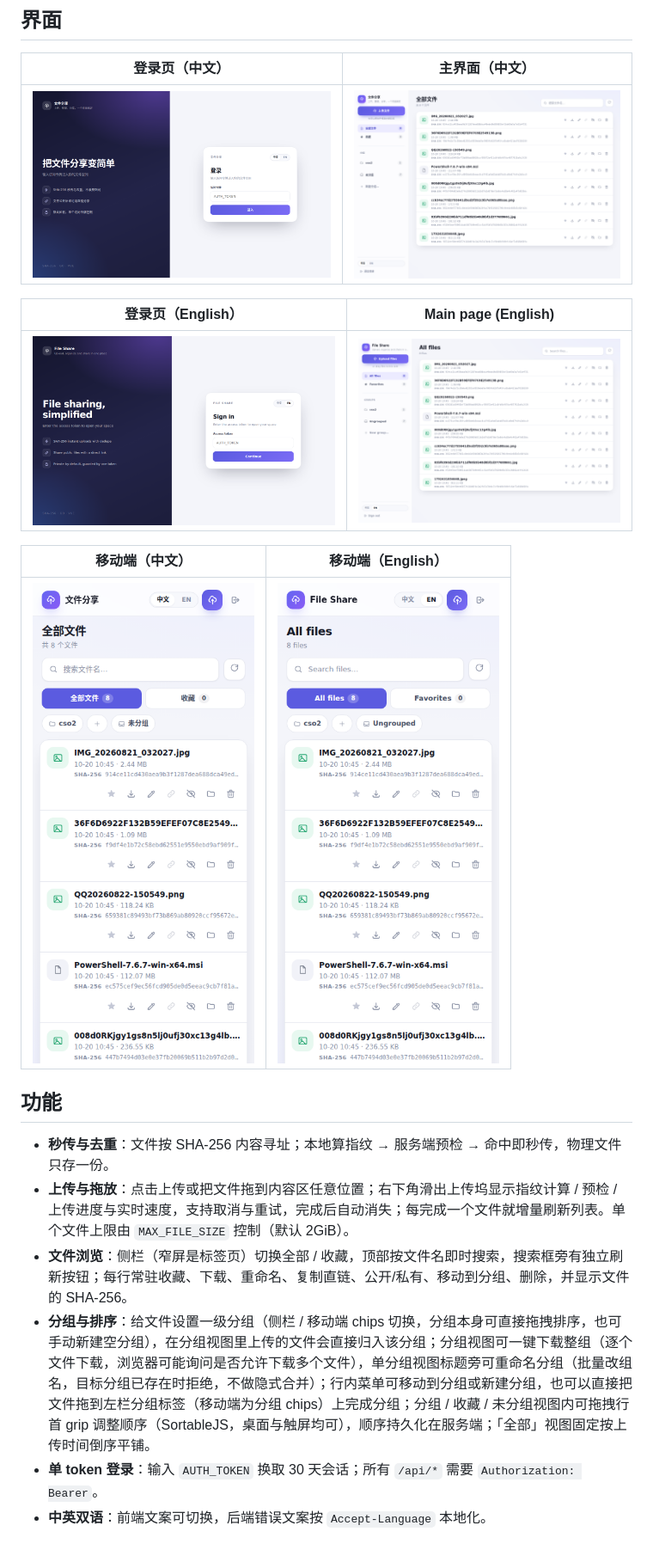
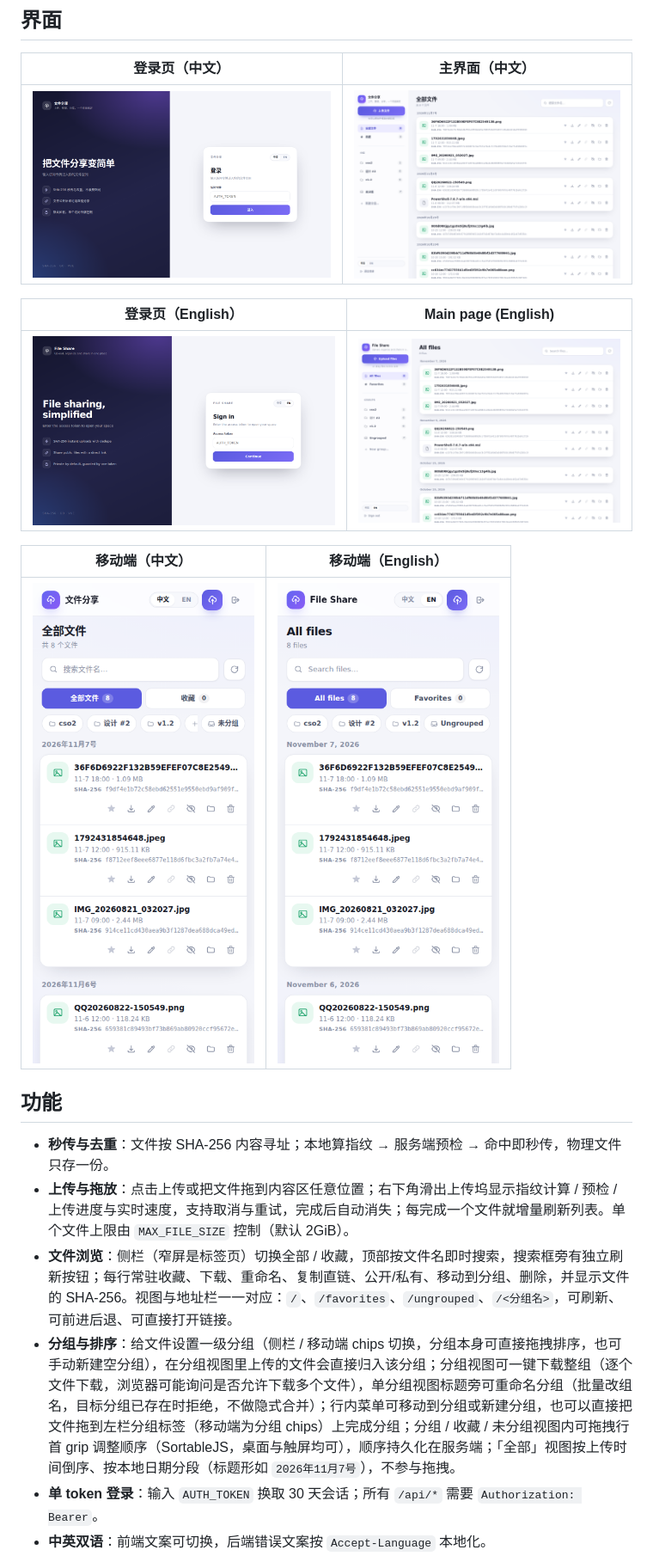
Before and after one commit to hm-service/file-share, a Markdown page: README.md, the part around one of its changes. Shown at 86% size. Drawn GitHub-style; pictures changed too: docs/screenshot-main-en.png, docs/screenshot-main-zh.png, docs/screenshot-mobile-en.png.

```diff
--- a/README.md
+++ b/README.md
@@ -22,8 +22,8 @@
 
 - **秒传与去重**：文件按 SHA-256 内容寻址；本地算指纹 → 服务端预检 → 命中即秒传，物理文件只存一份。
 - **上传与拖放**：点击上传或把文件拖到内容区任意位置；右下角滑出上传坞显示指纹计算 / 预检 / 上传进度与实时速度，支持取消与重试，完成后自动消失；每完成一个文件就增量刷新列表。单个文件上限由 `MAX_FILE_SIZE` 控制（默认 2GiB）。
-- **文件浏览**：侧栏（窄屏是标签页）切换全部 / 收藏，顶部按文件名即时搜索，搜索框旁有独立刷新按钮；每行常驻收藏、下载、重命名、复制直链、公开/私有、移动到分组、删除，并显示文件的 SHA-256。
-- **分组与排序**：给文件设置一级分组（侧栏 / 移动端 chips 切换，分组本身可直接拖拽排序，也可手动新建空分组），在分组视图里上传的文件会直接归入该分组；分组视图可一键下载整组（逐个文件下载，浏览器可能询问是否允许下载多个文件），单分组视图标题旁可重命名分组（批量改组名，目标分组已存在时拒绝，不做隐式合并）；行内菜单可移动到分组或新建分组，也可以直接把文件拖到左栏分组标签（移动端为分组 chips）上完成分组；分组 / 收藏 / 未分组视图内可拖拽行首 grip 调整顺序（SortableJS，桌面与触屏均可），顺序持久化在服务端；「全部」视图固定按上传时间倒序平铺。
+- **文件浏览**：侧栏（窄屏是标签页）切换全部 / 收藏，顶部按文件名即时搜索，搜索框旁有独立刷新按钮；每行常驻收藏、下载、重命名、复制直链、公开/私有、移动到分组、删除，并显示文件的 SHA-256。视图与地址栏一一对应：`/`、`/favorites`、`/ungrouped`、`/<分组名>`，可刷新、可前进后退、可直接打开链接。
+- **分组与排序**：给文件设置一级分组（侧栏 / 移动端 chips 切换，分组本身可直接拖拽排序，也可手动新建空分组），在分组视图里上传的文件会直接归入该分组；分组视图可一键下载整组（逐个文件下载，浏览器可能询问是否允许下载多个文件），单分组视图标题旁可重命名分组（批量改组名，目标分组已存在时拒绝，不做隐式合并）；行内菜单可移动到分组或新建分组，也可以直接把文件拖到左栏分组标签（移动端为分组 chips）上完成分组；分组 / 收藏 / 未分组视图内可拖拽行首 grip 调整顺序（SortableJS，桌面与触屏均可），顺序持久化在服务端；「全部」视图按上传时间倒序、按本地日期分段（标题形如 `2026年11月7号`），不参与拖拽。
 - **单 token 登录**：输入 `AUTH_TOKEN` 换取 30 天会话；所有 `/api/*` 需要 `Authorization: Bearer`。
 - **中英双语**：前端文案可切换，后端错误文案按 `Accept-Language` 本地化。
 - **响应式工作台**：桌面为侧栏 + 内容区 + 右下角浮动上传坞；≤900px 收成顶栏 + 标签页 + 贴底上传面板，文件操作按钮常显并适配安全区。
```
Also changed, not shown: other parts of README.md (+6 -4 lines), DESIGN.md (+16 -9 lines), 10 other files.
